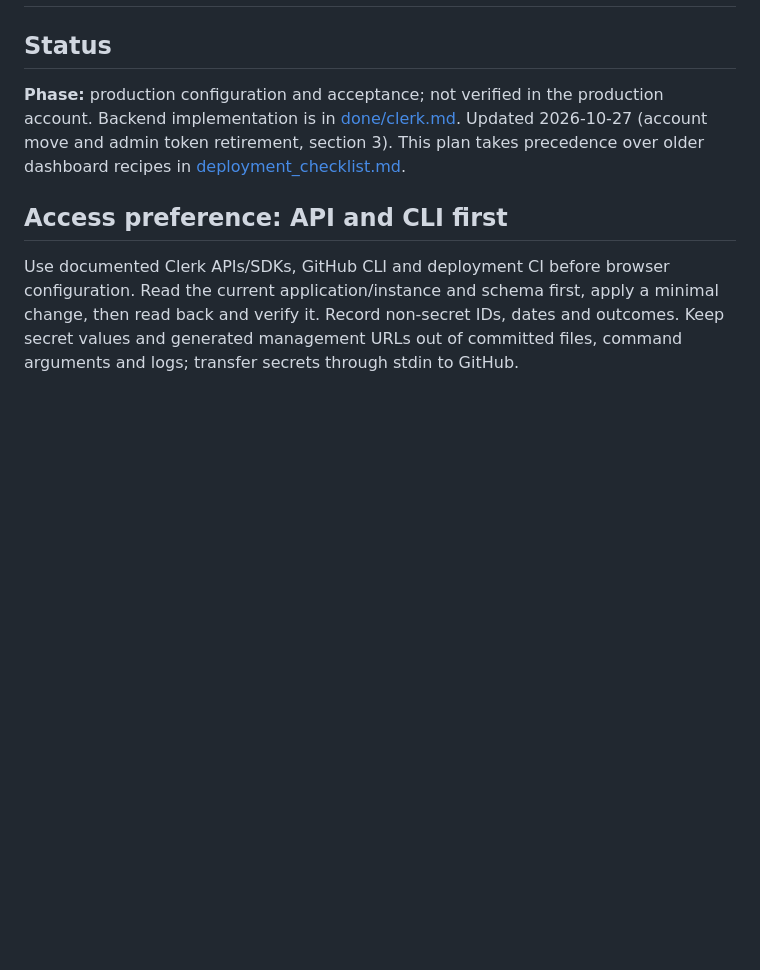
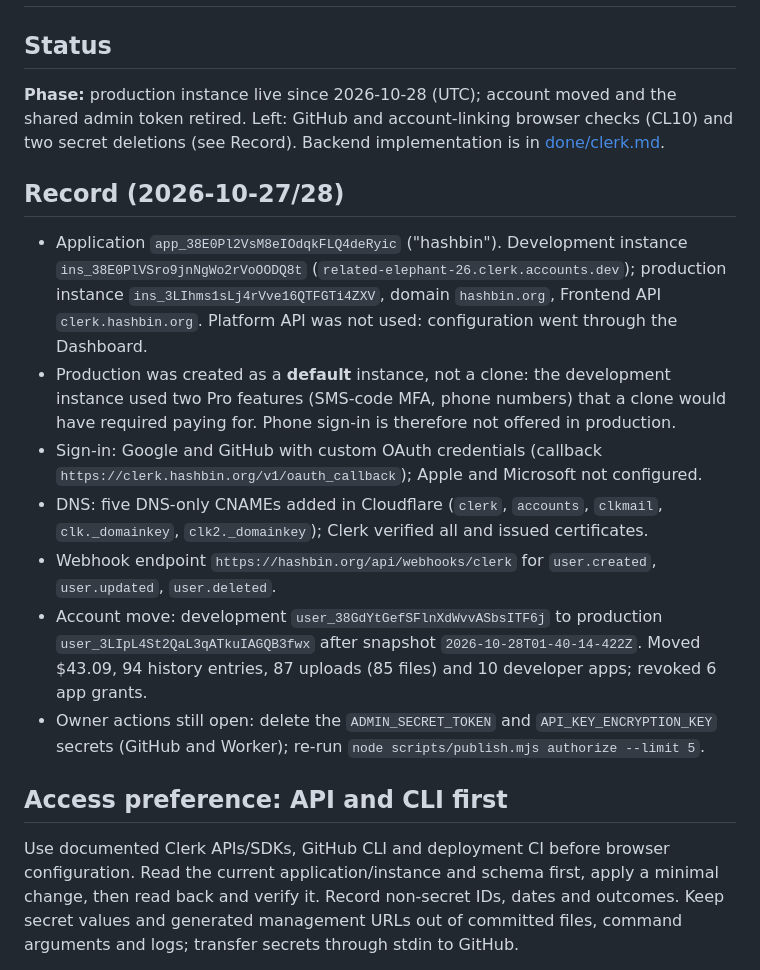
Before and after one commit to curtcox/hashbin.org, a Markdown page: todo/clerk_remaining.md, the part around one of its changes. GitHub-like rendering; blank space fills up the shorter version.

```diff
--- a/todo/clerk_remaining.md
+++ b/todo/clerk_remaining.md
@@ -2,10 +2,30 @@
 
 ## Status
 
-**Phase:** production configuration and acceptance; not verified in the production
-account. Backend implementation is in [done/clerk.md](../done/clerk.md).
-Updated 2026-10-27 (account move and admin token retirement, section 3). This plan takes precedence over older dashboard recipes in
-[deployment_checklist.md](deployment_checklist.md).
+**Phase:** production instance live since 2026-10-28 (UTC); account moved and the shared
+admin token retired. Left: GitHub and account-linking browser checks (CL10) and two secret
+deletions (see Record). Backend implementation is in [done/clerk.md](../done/clerk.md).
+
+## Record (2026-10-27/28)
+
+- Application `app_38E0Pl2VsM8eIOdqkFLQ4deRyic` ("hashbin"). Development instance
+  `ins_38E0PlVSro9jnNgWo2rVoOODQ8t` (`related-elephant-26.clerk.accounts.dev`); production
+  instance `ins_3LIhms1sLj4rVve16QTFGTi4ZXV`, domain `hashbin.org`, Frontend API
+  `clerk.hashbin.org`. Platform API was not used: configuration went through the Dashboard.
+- Production was created as a **default** instance, not a clone: the development instance used
+  two Pro features (SMS-code MFA, phone numbers) that a clone would have required paying for.
+  Phone sign-in is therefore not offered in production.
+- Sign-in: Google and GitHub with custom OAuth credentials (callback
+  `https://clerk.hashbin.org/v1/oauth_callback`); Apple and Microsoft not configured.
+- DNS: five DNS-only CNAMEs added in Cloudflare (`clerk`, `accounts`, `clkmail`,
+  `clk._domainkey`, `clk2._domainkey`); Clerk verified all and issued certificates.
+- Webhook endpoint `https://hashbin.org/api/webhooks/clerk` for `user.created`,
+  `user.updated`, `user.deleted`.
+- Account move: development `user_38GdYtGefSFlnXdWvvASbsITF6j` to production
+  `user_3LIpL4St2QaL3qATkuIAGQB3fwx` after snapshot `2026-10-28T01-40-14-422Z`. Moved $43.09,
+  94 history entries, 87 uploads (85 files) and 10 developer apps; revoked 6 app grants.
+- Owner actions still open: delete the `ADMIN_SECRET_TOKEN` and `API_KEY_ENCRYPTION_KEY`
+  secrets (GitHub and Worker); re-run `node scripts/publish.mjs authorize --limit 5`.
 
 ## Access preference: API and CLI first
 
```
Also changed, not shown: other parts of todo/clerk_remaining.md (+14 -14 lines), STATUS.md (+2 -2 lines), todo/scoped_keys.md (+8 -14 lines).
